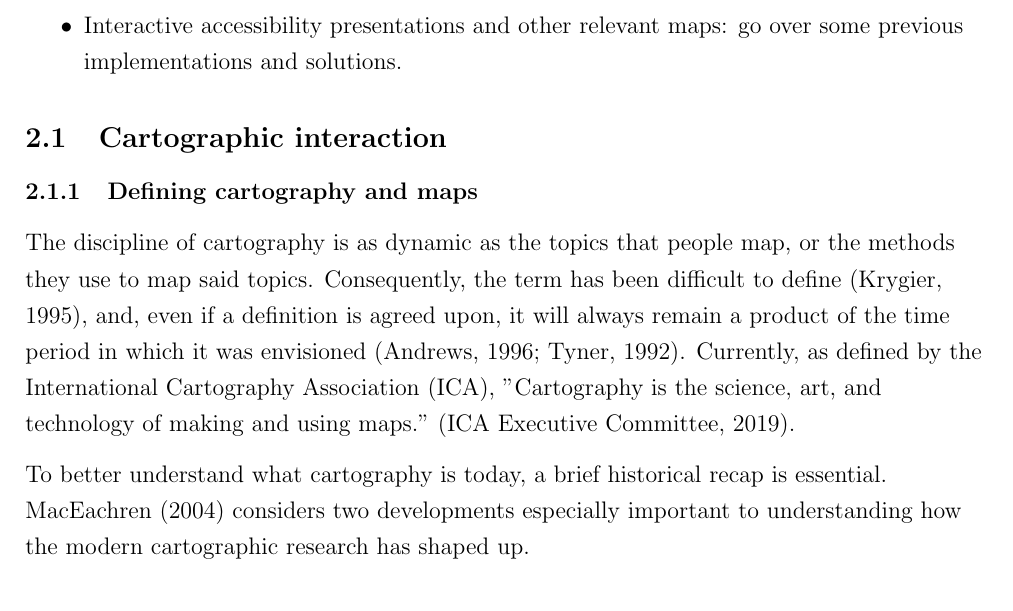
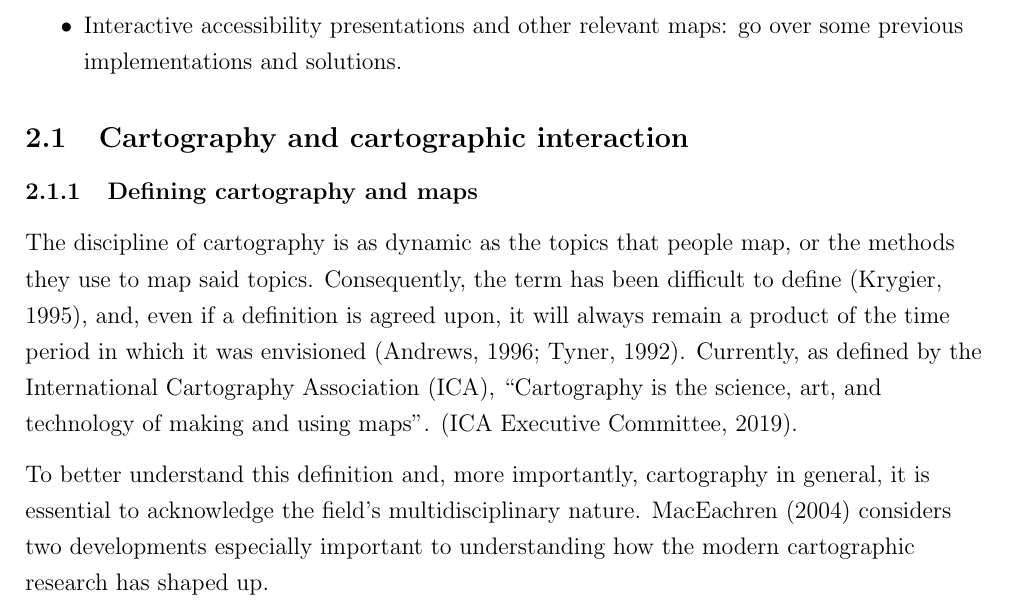
Before and after one commit to eemilhaa/thesis, a LaTeX thesis (thesis/main.tex, which reads thesis/sections/background.tex): part of page 11 of 41, cut so that both start at the same text. Compiled offline with pdfLaTeX.

Commit message:
backround: cartography

```diff
--- a/thesis/sections/background.tex
+++ b/thesis/sections/background.tex
@@ -16,7 +16,7 @@ providing a more focused synthesis of the aspects most relevant to this thesis.
 \end{itemize}
 
 % Cartography - How we got to where we are now, what this means for the topic
-\subsection{Cartographic interaction}
+\subsection{Cartography and cartographic interaction}
 
 \subsubsection{Defining cartography and maps}
 % What cartography?
@@ -26,13 +26,14 @@ Consequently, the term has been difficult to define \parencite{kry1995},
 and, even if a definition is agreed upon,
 it will always remain a product of the time period
 in which it was envisioned \parencite{tyn1992, and1996}.
-Currently, as defined by the \acrlong{ica} (\acrshort{ica}), "Cartography is
-the science, art, and technology of making and using maps."
+Currently, as defined by the \acrlong{ica} (\acrshort{ica}),
+\enquote{Cartography is the science, art, and technology of making and using maps}.
 \parencite{ica2019}.
 
 
-To better understand what cartography is today,
-a brief historical recap is essential.
+To better understand this definition and,
+more importantly, cartography in general,
+it is essential to acknowledge the field's multidisciplinary nature.
 \textcite{mac2004} considers two developments especially important
 to understanding how the modern cartographic research has shaped up.
 
```
